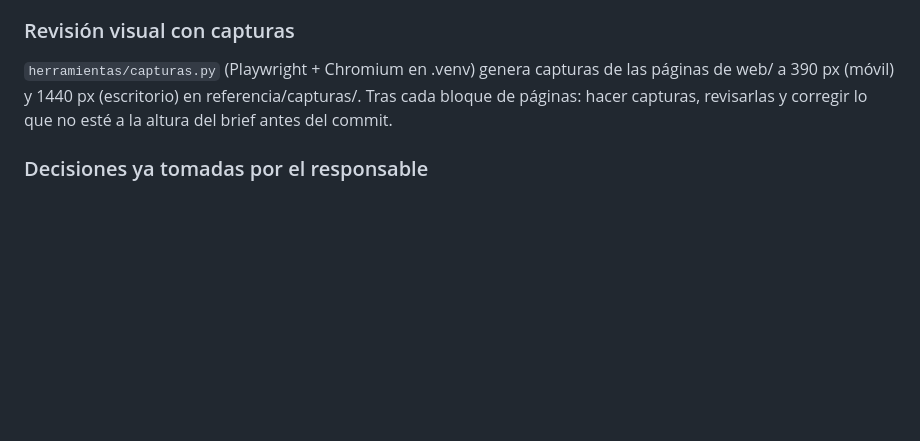
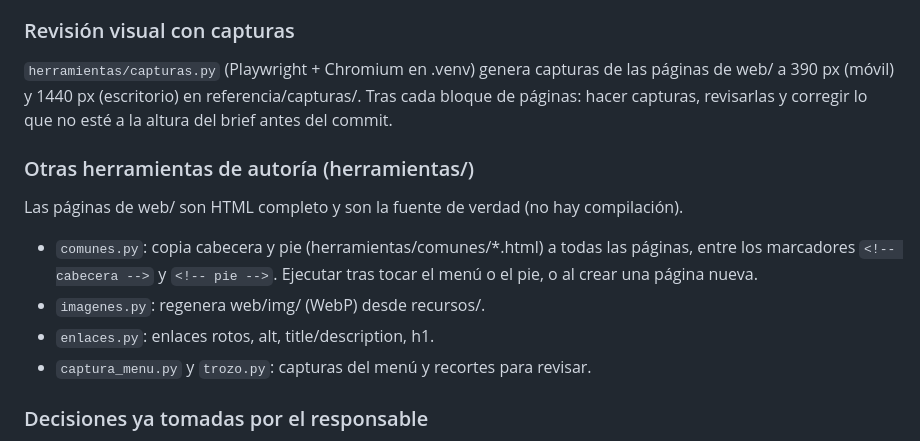
Before and after one commit to jbanon/WebClientesMarchante, a Markdown page: CLAUDE.md, the part around the change. GitHub-like rendering; blank space fills up the shorter version.

Commit message:
CLAUDE.md: documenta las herramientas de autoría
Co-Authored-By: Claude Fable 5.1 <noreply@anthropic.com>

```diff
--- a/CLAUDE.md
+++ b/CLAUDE.md
@@ -123,6 +123,15 @@ páginas de web/ a 390 px (móvil) y 1440 px (escritorio) en referencia/capturas
 Tras cada bloque de páginas: hacer capturas, revisarlas y corregir lo que no esté a la
 altura del brief antes del commit.
 
+### Otras herramientas de autoría (herramientas/)
+Las páginas de web/ son HTML completo y son la fuente de verdad (no hay compilación).
+- `comunes.py`: copia cabecera y pie (herramientas/comunes/*.html) a todas las páginas,
+  entre los marcadores `<!-- cabecera -->` y `<!-- pie -->`. Ejecutar tras tocar el menú
+  o el pie, o al crear una página nueva.
+- `imagenes.py`: regenera web/img/ (WebP) desde recursos/.
+- `enlaces.py`: enlaces rotos, alt, title/description, h1.
+- `captura_menu.py` y `trozo.py`: capturas del menú y recortes para revisar.
+
 ### Decisiones ya tomadas por el responsable
 - Cortizo es el proveedor de perfiles; los sistemas A70, A84, A84 HO, C70 y E170 son
   suyos. Figura entre los partners y se menciona en los textos, sin inventar datos.
```
